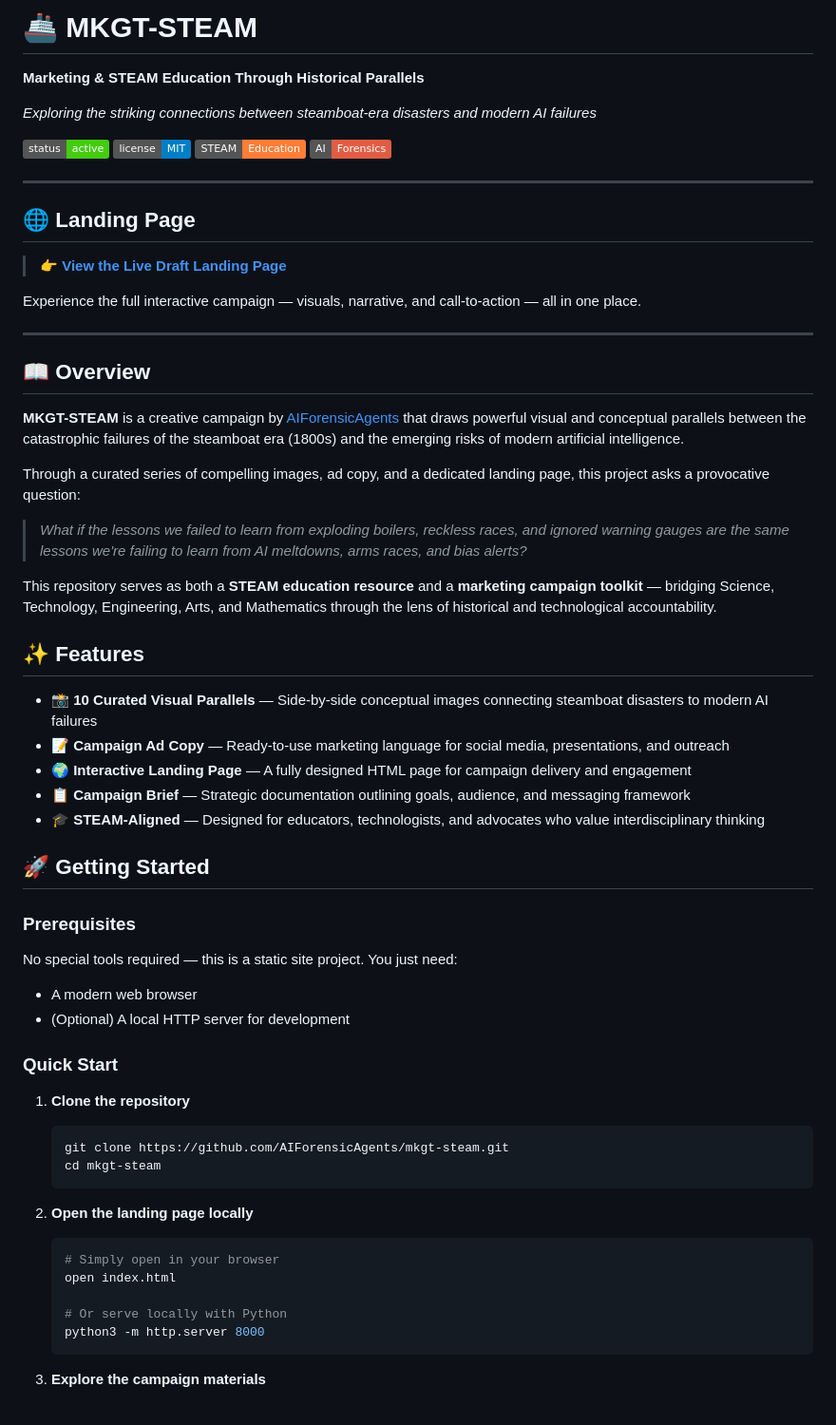
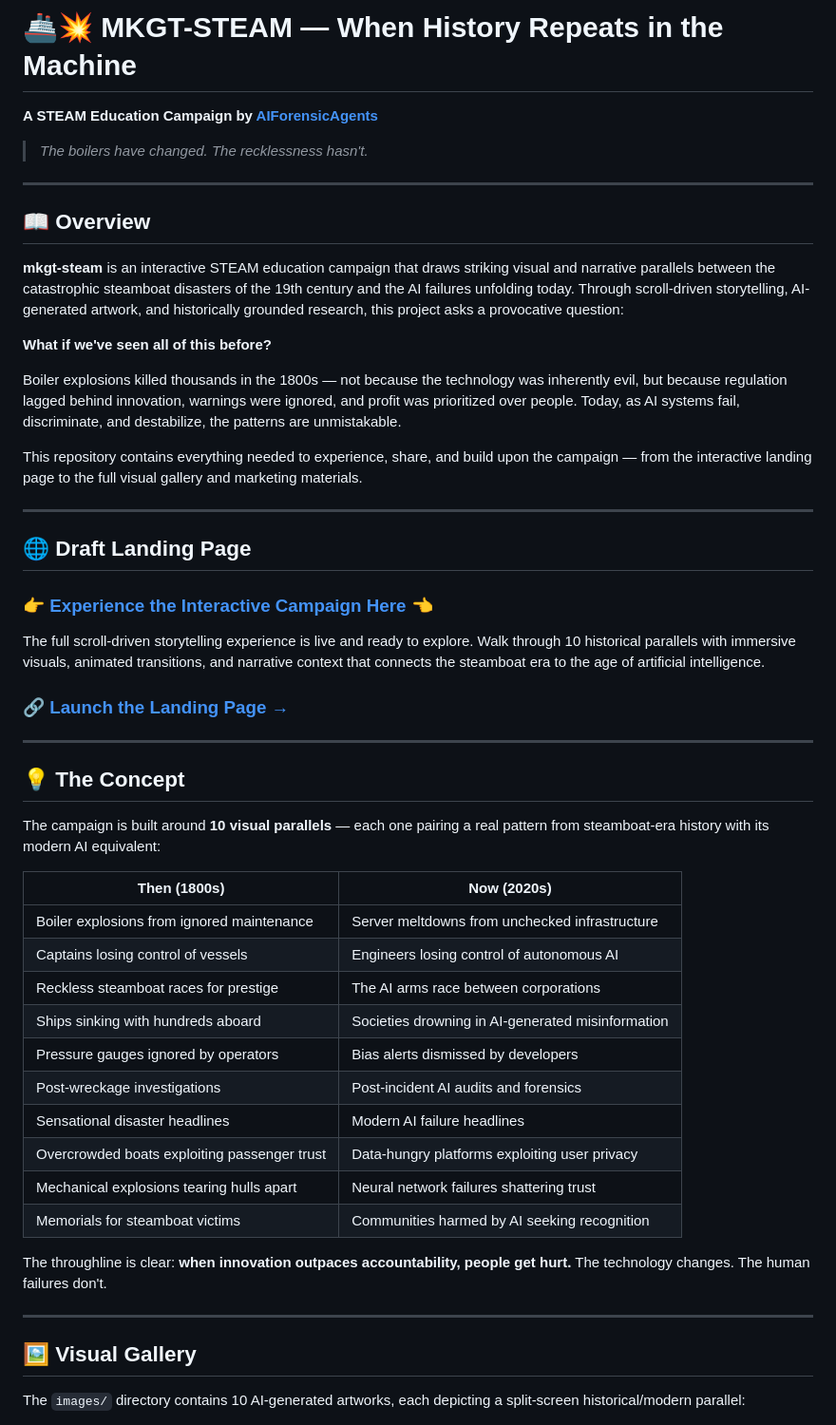
Before and after one commit to AIForensicAgents/mkgt-steam, a Markdown page: README.md, the part around one of its changes. Shown at 95% size. Rendered like a GitHub page; badges without logos.

````diff
--- a/README.md
+++ b/README.md
@@ -2,70 +2,56 @@
 
-# 🚢 MKGT-STEAM
+# 🚢💥 MKGT-STEAM — When History Repeats in the Machine
 
-**Marketing & STEAM Education Through Historical Parallels**
+**A STEAM Education Campaign by [AIForensicAgents](https://github.com/AIForensicAgents)**
 
-*Exploring the striking connections between steamboat-era disasters and modern AI failures*
-
-[![Project Status: Active](https://img.shields.io/badge/status-active-brightgreen.svg)](https://github.com/AIForensicAgents/mkgt-steam)
-[![License: MIT](https://img.shields.io/badge/license-MIT-blue.svg)](LICENSE)
-[![STEAM Education](https://img.shields.io/badge/STEAM-Education-orange.svg)](#overview)
-[![AI Forensics](https://img.shields.io/badge/AI-Forensics-red.svg)](https://github.com/AIForensicAgents)
-
----
-
-## 🌐 Landing Page
-
-> **👉 [View the Live Draft Landing Page](https://16504442930.work/serve?key=js_editor_steam)**
-
-Experience the full interactive campaign — visuals, narrative, and call-to-action — all in one place.
+> *The boilers have changed. The recklessness hasn't.*
 
 ---
 
 ## 📖 Overview
 
-**MKGT-STEAM** is a creative campaign by [AIForensicAgents](https://github.com/AIForensicAgents) that draws powerful visual and conceptual parallels between the catastrophic failures of the steamboat era (1800s) and the emerging risks of modern artificial intelligence.
+**mkgt-steam** is an interactive STEAM education campaign that draws striking visual and narrative parallels between the catastrophic steamboat disasters of the 19th century and the AI failures unfolding today. Through scroll-driven storytelling, AI-generated artwork, and historically grounded research, this project asks a provocative question:
 
-Through a curated series of compelling images, ad copy, and a dedicated landing page, this project asks a provocative question:
+**What if we've seen all of this before?**
 
-> *What if the lessons we failed to learn from exploding boilers, reckless races, and ignored warning gauges are the same lessons we're failing to learn from AI meltdowns, arms races, and bias alerts?*
+Boiler explosions killed thousands in the 1800s — not because the technology was inherently evil, but because regulation lagged behind innovation, warnings were ignored, and profit was prioritized over people. Today, as AI systems fail, discriminate, and destabilize, the patterns are unmistakable.
 
-This repository serves as both a **STEAM education resource** and a **marketing campaign toolkit** — bridging Science, Technology, Engineering, Arts, and Mathematics through the lens of historical and technological accountability.
+This repository contains everything needed to experience, share, and build upon the campaign — from the interactive landing page to the full visual gallery and marketing materials.
 
-## ✨ Features
+---
 
-- **📸 10 Curated Visual Parallels** — Side-by-side conceptual images connecting steamboat disasters to modern AI failures
-- **📝 Campaign Ad Copy** — Ready-to-use marketing language for social media, presentations, and outreach
-- **🌍 Interactive Landing Page** — A fully designed HTML page for campaign delivery and engagement
-- **📋 Campaign Brief** — Strategic documentation outlining goals, audience, and messaging framework
-- **🎓 STEAM-Aligned** — Designed for educators, technologists, and advocates who value interdisciplinary thinking
+## 🌐 Draft Landing Page
 
-## 🚀 Getting Started
+### **👉 [Experience the Interactive Campaign Here](https://16504442930.work/serve?key=js_editor_steam) 👈**
 
-### Prerequisites
+The full scroll-driven storytelling experience is live and ready to explore. Walk through 10 historical parallels with immersive visuals, animated transitions, and narrative context that connects the steamboat era to the age of artificial intelligence.
 
-No special tools required — this is a static site project. You just need:
+### **[🔗 Launch the Landing Page →](https://16504442930.work/serve?key=js_editor_steam)**
 
-- A modern web browser
-- (Optional) A local HTTP server for development
+---
 
-### Quick Start
+## 💡 The Concept
 
-1. **Clone the repository**
+The campaign is built around **10 visual parallels** — each one pairing a real pattern from steamboat-era history with its modern AI equivalent:
 
-   ```bash
-   git clone https://github.com/AIForensicAgents/mkgt-steam.git
-   cd mkgt-steam
-   ```
+| Then (1800s) | Now (2020s) |
+|---|---|
+| Boiler explosions from ignored maintenance | Server meltdowns from unchecked infrastructure |
+| Captains losing control of vessels | Engineers losing control of autonomous AI |
+| Reckless steamboat races for prestige | The AI arms race between corporations |
+| Ships sinking with hundreds aboard | Societies drowning in AI-generated misinformation |
+| Pressure gauges ignored by operators | Bias alerts dismissed by developers |
+| Post-wreckage investigations | Post-incident AI audits and forensics |
+| Sensational disaster headlines | Modern AI failure headlines |
+| Overcrowded boats exploiting passenger trust | Data-hungry platforms exploiting user privacy |
+| Mechanical explosions tearing hulls apart | Neural network failures shattering trust |
+| Memorials for steamboat victims | Communities harmed by AI seeking recognition |
 
-2. **Open the landing page locally**
+The throughline is clear: **when innovation outpaces accountability, people get hurt.** The technology changes. The human failures don't.
 
-   ```bash
-   # Simply open in your browser
-   open index.html
+---
 
-   # Or serve locally with Python
-   python3 -m http.server 8000
-   ```
+## 🖼️ Visual Gallery
 
-3. **Explore the campaign materials**
+The `images/` directory contains 10 AI-generated artworks, each depicting a split-screen historical/modern parallel:
 
````
Also changed, not shown: other parts of README.md (+93 -58 lines).
